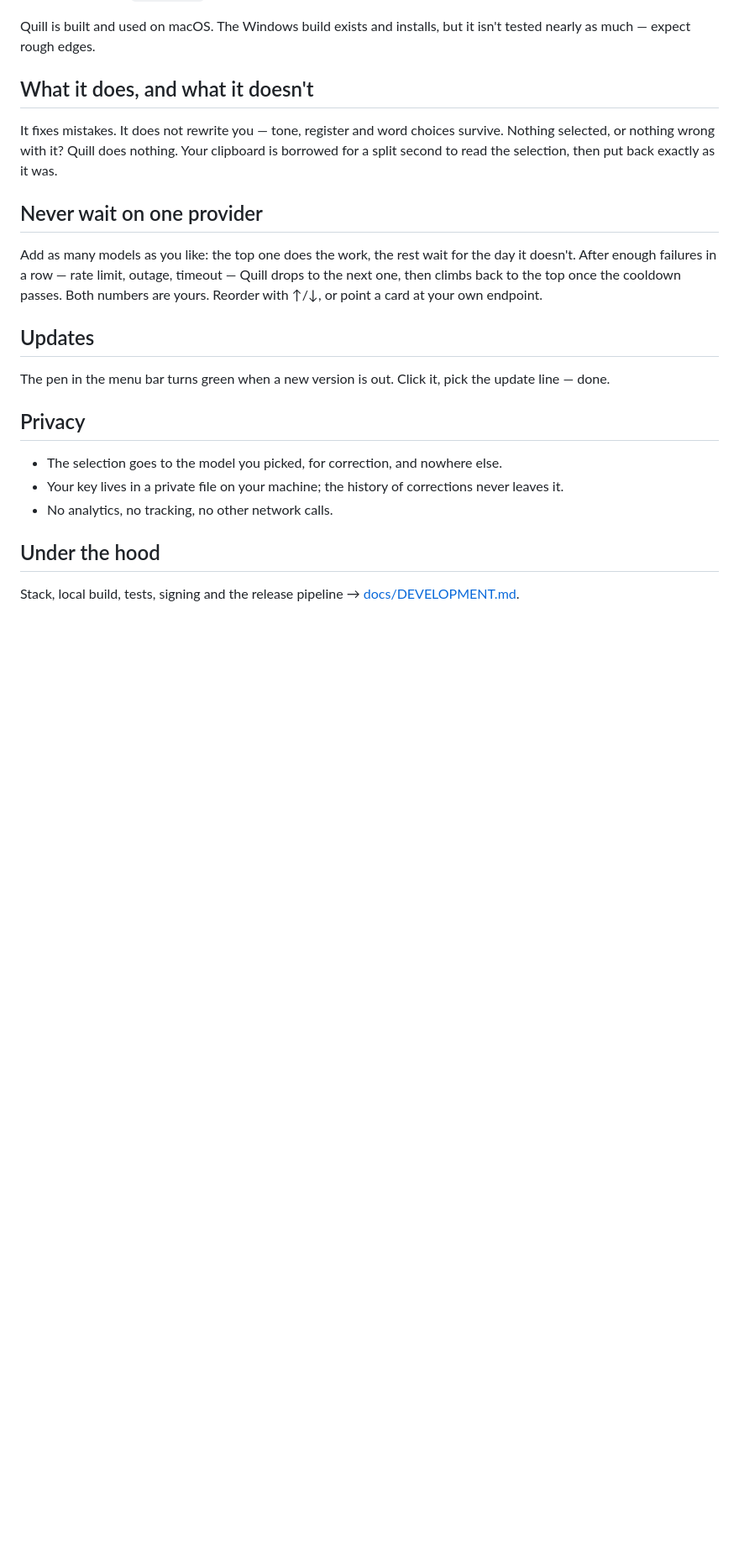
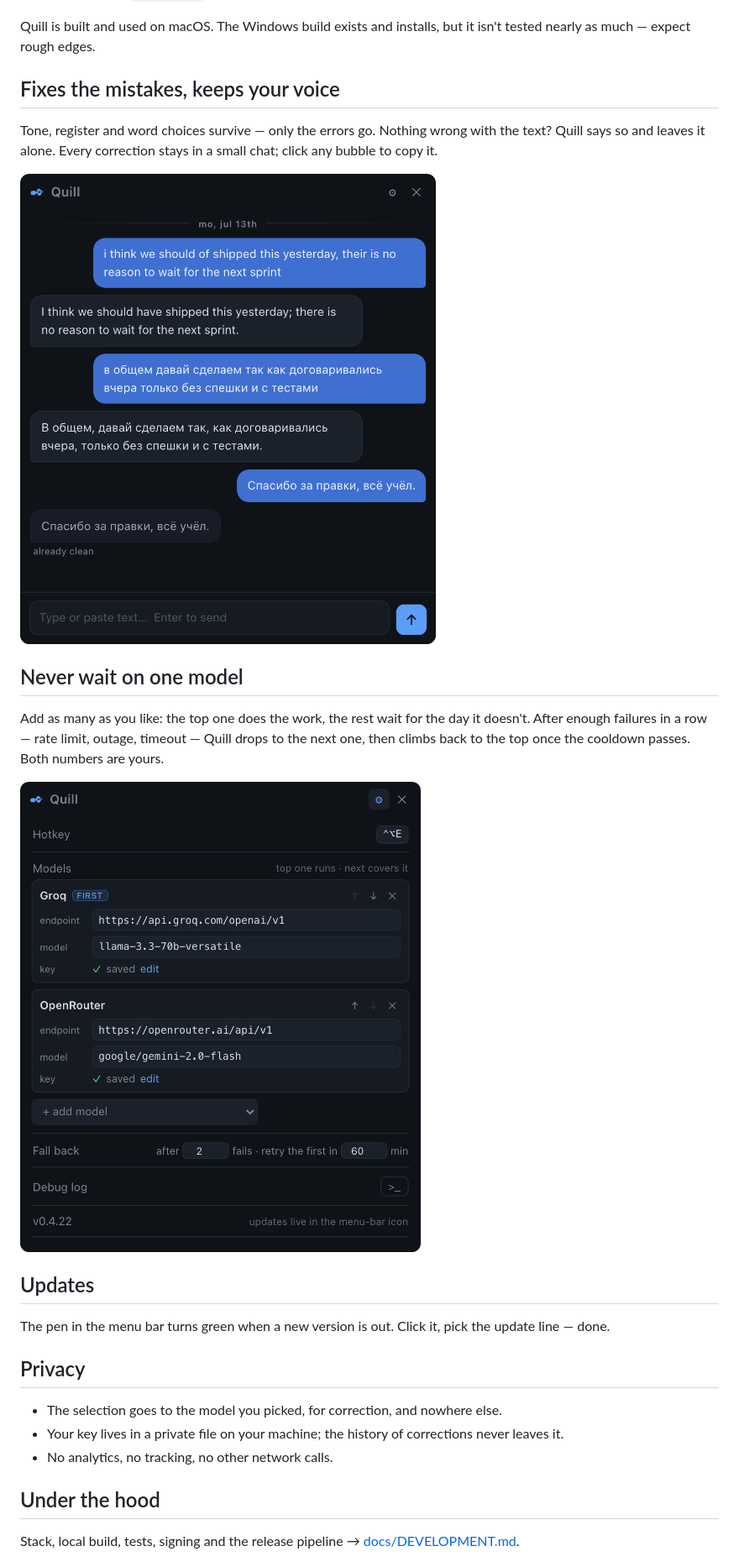
Before and after one commit to olegperegudov/quill, a Markdown page: README.md, the part around the change. Shown: that part at 84% size. Rendered like a GitHub page; pictures changed too: docs/screenshots/chat.png (added), docs/screenshots/providers.png (added); blank space fills up the shorter version.

Commit message:
README: the two features are screenshots now

```diff
--- a/README.md
+++ b/README.md
@@ -32,13 +32,17 @@ Then:
 
 Quill is built and used on macOS. The Windows build exists and installs, but it isn't tested nearly as much — expect rough edges.
 
-## What it does, and what it doesn't
+## Fixes the mistakes, keeps your voice
 
-It fixes mistakes. It does not rewrite you — tone, register and word choices survive. Nothing selected, or nothing wrong with it? Quill does nothing. Your clipboard is borrowed for a split second to read the selection, then put back exactly as it was.
+Tone, register and word choices survive — only the errors go. Nothing wrong with the text? Quill says so and leaves it alone. Every correction stays in a small chat; click any bubble to copy it.
 
-## Never wait on one provider
+![The chat with two corrections](docs/screenshots/chat.png)
 
-Add as many models as you like: the top one does the work, the rest wait for the day it doesn't. After enough failures in a row — rate limit, outage, timeout — Quill drops to the next one, then climbs back to the top once the cooldown passes. Both numbers are yours. Reorder with ↑/↓, or point a card at your own endpoint.
+## Never wait on one model
+
+Add as many as you like: the top one does the work, the rest wait for the day it doesn't. After enough failures in a row — rate limit, outage, timeout — Quill drops to the next one, then climbs back to the top once the cooldown passes. Both numbers are yours.
+
+![The model stack and the fallback knobs](docs/screenshots/providers.png)
 
 ## Updates
 
```
Also changed, not shown: CHANGELOG.md (+2 -0 lines).
